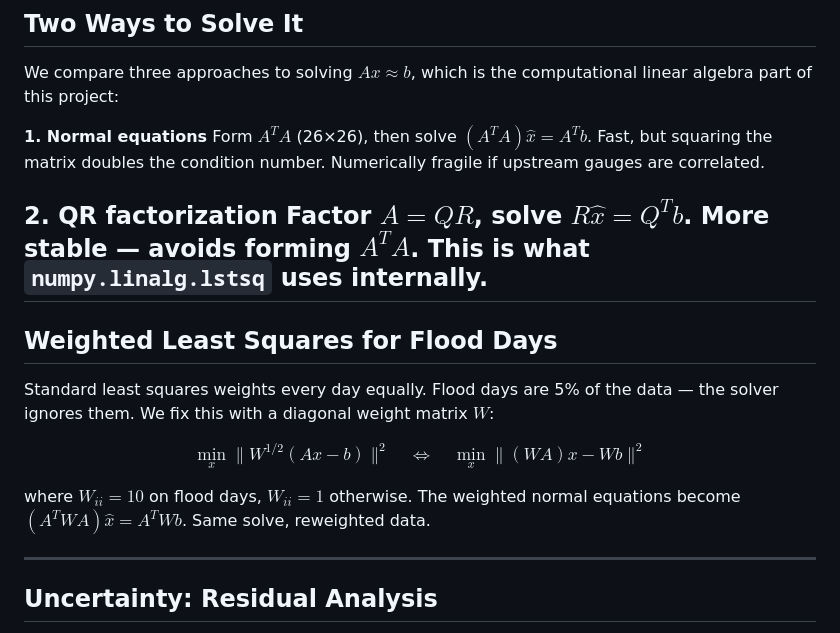
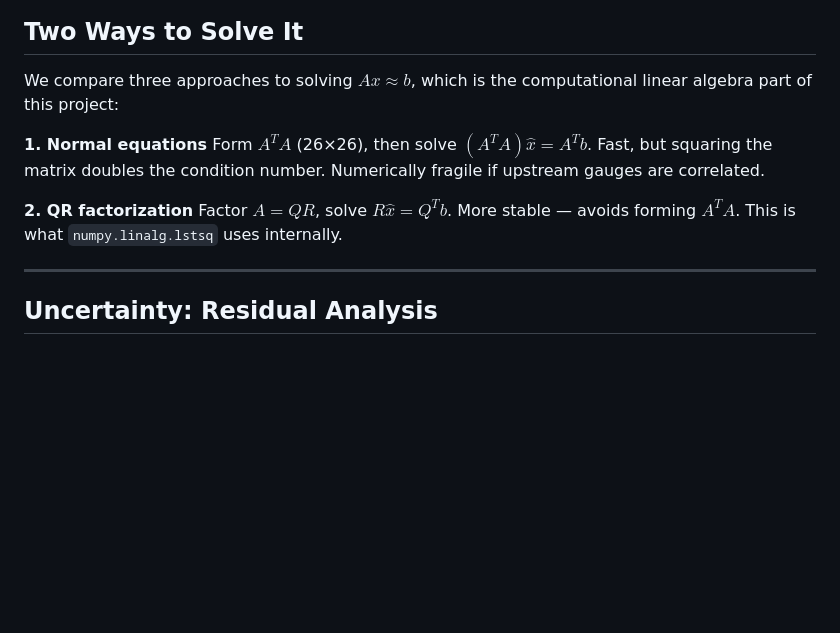
Before and after one commit to rutvik-deshpande/18.0851-final-project, a Markdown page: README.md, the part around the change. Drawn GitHub-style; blank space fills up the shorter version.

```diff
--- a/README.md
+++ b/README.md
@@ -62,15 +62,6 @@ Form $A^TA$ (26×26), then solve $(A^TA)\hat{x} = A^Tb$. Fast, but squaring the
 
 **2. QR factorization**
 Factor $A = QR$, solve $R\hat{x} = Q^Tb$. More stable — avoids forming $A^TA$. This is what `numpy.linalg.lstsq` uses internally.
----
-
-## Weighted Least Squares for Flood Days
-
-Standard least squares weights every day equally. Flood days are 5% of the data — the solver ignores them. We fix this with a diagonal weight matrix $W$:
-
-$$\min_x \|W^{1/2}(Ax - b)\|^2 \quad \Leftrightarrow \quad \min_x \|(WA)x - Wb\|^2$$
-
-where $W_{ii} = 10$ on flood days, $W_{ii} = 1$ otherwise. The weighted normal equations become $(A^TWA)\hat{x} = A^TWb$. Same solve, reweighted data.
 
 ---
 
```
